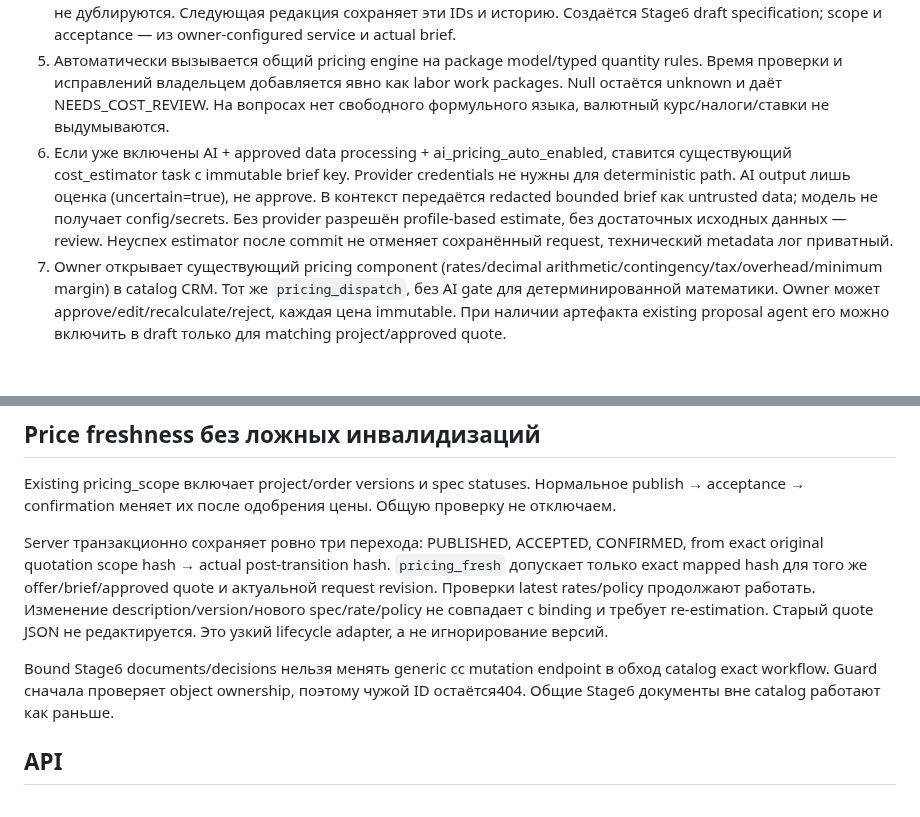
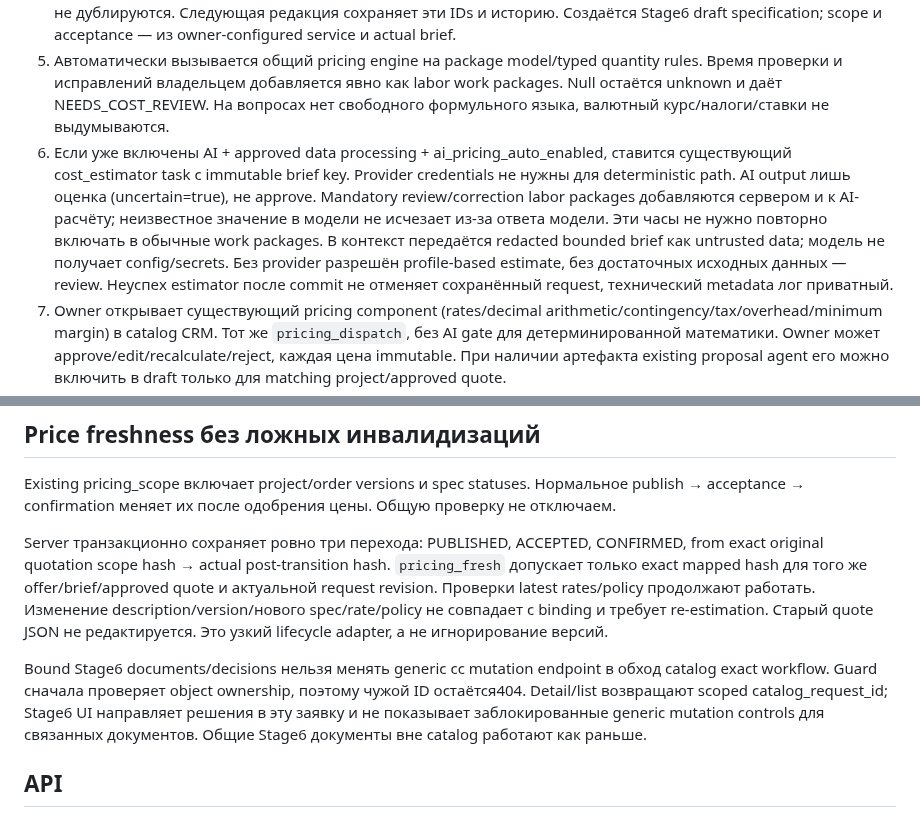
Before and after one commit to 2006minden-gif/-Chat-GPT-, a Markdown page: docs/STAGE-9-ARCHITECTURE.md, 2 parts joined by grey strips. GitHub-like rendering; blank space fills up the shorter version.

```diff
--- a/docs/STAGE-9-ARCHITECTURE.md
+++ b/docs/STAGE-9-ARCHITECTURE.md
@@ -42,7 +42,7 @@ Attachments используют существующий private Stage6 upload/
 3. Save — optimistic version + idempotency. Submit валидирует всю анкету/файлы/политику, формирует literal sections goal/functionality/integrations/design/deliverables/budget/deadline/other, missing information и пустой список неподтверждённых assumptions. Бюджет/желаемый срок не становятся обещанием.
 4. Первая отправка создаёт одну nd_leads, nd_lead_customers relation и существующую deal; CRM customer/account не дублируются. Следующая редакция сохраняет эти IDs и историю. Создаётся Stage6 draft specification; scope и acceptance — из owner-configured service и actual brief.
 5. Автоматически вызывается общий pricing engine на package model/typed quantity rules. Время проверки и исправлений владельцем добавляется явно как labor work packages. Null остаётся unknown и даёт NEEDS_COST_REVIEW. На вопросах нет свободного формульного языка, валютный курс/налоги/ставки не выдумываются.
-6. Если уже включены AI + approved data processing + ai_pricing_auto_enabled, ставится существующий cost_estimator task с immutable brief key. Provider credentials не нужны для deterministic path. AI output лишь оценка (uncertain=true), не approve. В контекст передаётся redacted bounded brief как untrusted data; модель не получает config/secrets. Без provider разрешён profile-based estimate, без достаточных исходных данных — review. Неуспех estimator после commit не отменяет сохранённый request, технический metadata лог приватный.
+6. Если уже включены AI + approved data processing + ai_pricing_auto_enabled, ставится существующий cost_estimator task с immutable brief key. Provider credentials не нужны для deterministic path. AI output лишь оценка (uncertain=true), не approve. Mandatory review/correction labor packages добавляются сервером и к AI-расчёту; неизвестное значение в модели не исчезает из-за ответа модели. Эти часы не нужно повторно включать в обычные work packages. В контекст передаётся redacted bounded brief как untrusted data; модель не получает config/secrets. Без provider разрешён profile-based estimate, без достаточных исходных данных — review. Неуспех estimator после commit не отменяет сохранённый request, технический metadata лог приватный.
 7. Owner открывает существующий pricing component (rates/decimal arithmetic/contingency/tax/overhead/minimum margin) в catalog CRM. Тот же `pricing_dispatch`, без AI gate для детерминированной математики. Owner может approve/edit/recalculate/reject, каждая цена immutable. При наличии артефакта existing proposal agent его можно включить в draft только для matching project/approved quote.
 8. Owner prepares draft commercial proposal с exact brief/price/spec/package/terms/expiry и опциональным одобренным сроком. Stage6 description служит proposal document; новая разновидность документов/новый approval engine не создаются. Customer не видит DRAFT offers.
 9. Owner publish проверяет exact checksum, latest approved fresh quote, текущую service/template и spec; переводит точные Stage6 spec/proposal в sent и создаёт существующие customer approval requests. Никакой auto-send до owner publish.
@@ -56,7 +56,7 @@ Existing pricing_scope включает project/order versions и spec statuses.
 
 Server транзакционно сохраняет ровно три перехода: PUBLISHED, ACCEPTED, CONFIRMED, from exact original quotation scope hash → actual post-transition hash. `pricing_fresh` допускает только exact mapped hash для того же offer/brief/approved quote и актуальной request revision. Проверки latest rates/policy продолжают работать. Изменение description/version/нового spec/rate/policy не совпадает с binding и требует re-estimation. Старый quote JSON не редактируется. Это узкий lifecycle adapter, а не игнорирование версий.
 
-Bound Stage6 documents/decisions нельзя менять generic cc mutation endpoint в обход catalog exact workflow. Guard сначала проверяет object ownership, поэтому чужой ID остаётся404. Общие Stage6 документы вне catalog работают как раньше.
+Bound Stage6 documents/decisions нельзя менять generic cc mutation endpoint в обход catalog exact workflow. Guard сначала проверяет object ownership, поэтому чужой ID остаётся404. Detail/list возвращают scoped catalog_request_id; Stage6 UI направляет решения в эту заявку и не показывает заблокированные generic mutation controls для связанных документов. Общие Stage6 документы вне catalog работают как раньше.
 
 ## API
 
```
Also changed, not shown: docs/STAGE-9-OWNER-CHECKLIST-RU.md (+1 -1 lines), docs/STAGE-9-REPORT.md (+5 -5 lines), docs/stage-9-ux/customer-confirmed-mobile.png, docs/stage-9-ux/owner-offer.png.
